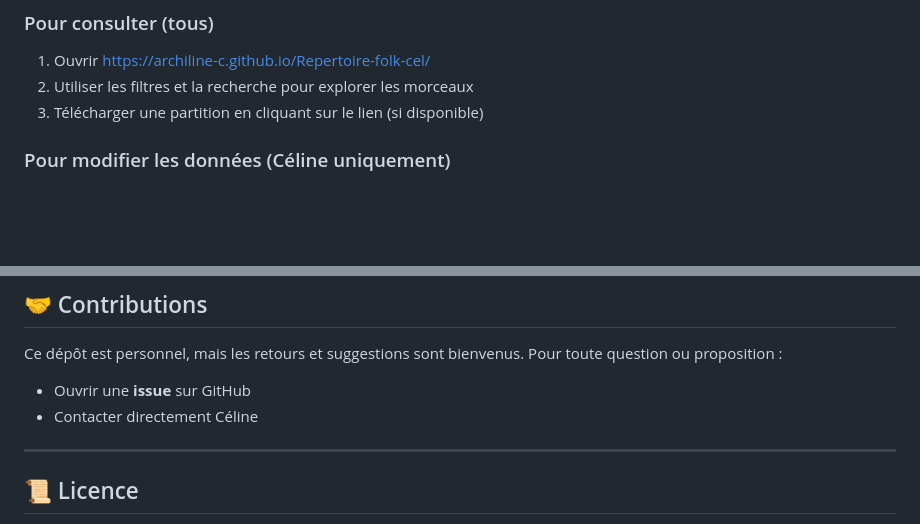
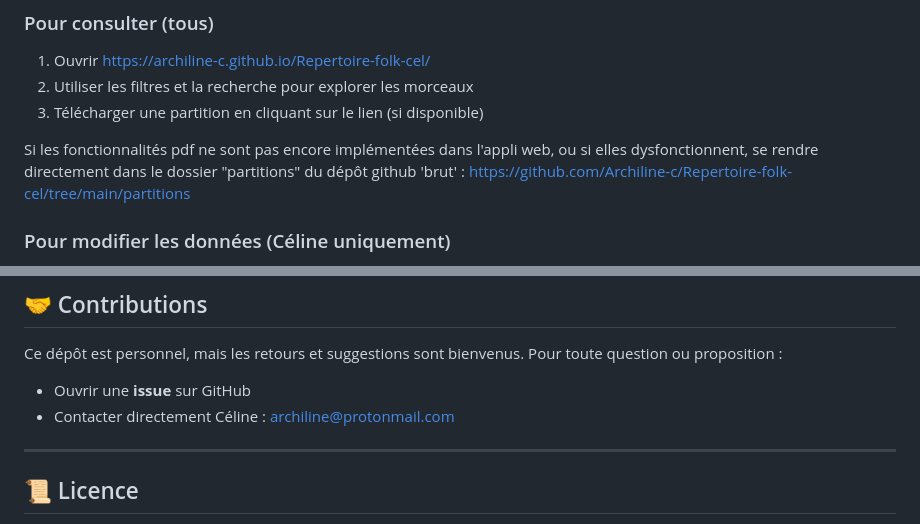
Before and after one commit to Archiline-c/Repertoire-folk-cel, a Markdown page: README.md, 2 parts joined by grey strips. Drawn GitHub-style; blank space fills up the shorter version.

```diff
--- a/README.md
+++ b/README.md
@@ -138,6 +142,9 @@ Repertoire-folk-cel/
 1. Ouvrir https://archiline-c.github.io/Repertoire-folk-cel/
 2. Utiliser les filtres et la recherche pour explorer les morceaux
 3. Télécharger une partition en cliquant sur le lien (si disponible)
+
+Si les fonctionnalités pdf ne sont pas encore implémentées dans l'appli web, ou si elles dysfonctionnent, se rendre directement dans le dossier "partitions" du dépôt github 'brut' :
+https://github.com/Archiline-c/Repertoire-folk-cel/tree/main/partitions
 
 ### Pour modifier les données (Céline uniquement)
 
@@ -174,7 +181,7 @@ Les versions futures incluront une refonte pédagogique pour consolider cette co
 
 Ce dépôt est personnel, mais les retours et suggestions sont bienvenus. Pour toute question ou proposition :
 - Ouvrir une **issue** sur GitHub
-- Contacter directement Céline
+- Contacter directement Céline : archiline@protonmail.com
 
 ---
 
```
Also changed, not shown: other parts of README.md (+11 -7 lines).
